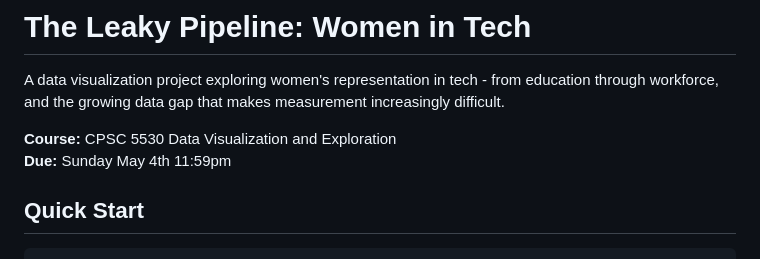
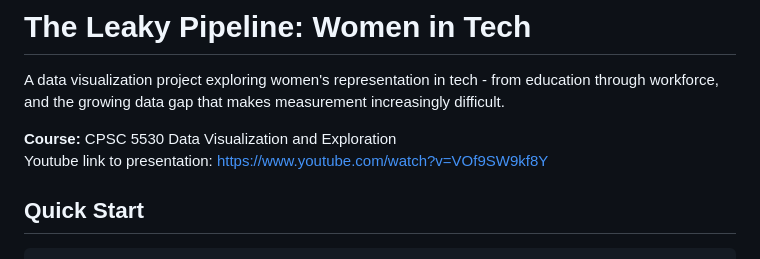
Before and after one commit to cecilyholland/leaky_pipeline_viz, a Markdown page: README.md, the part around the change. Rendered like a GitHub page.

Commit message:
Add presentation link
Added YouTube link.

```diff
--- a/README.md
+++ b/README.md
@@ -3,7 +3,7 @@
 A data visualization project exploring women's representation in tech - from education through workforce, and the growing data gap that makes measurement increasingly difficult.
 
 **Course:** CPSC 5530 Data Visualization and Exploration
-**Due:** Sunday May 4th 11:59pm
+Youtube link to presentation: https://www.youtube.com/watch?v=VOf9SW9kf8Y
 
 ## Quick Start
 
```
